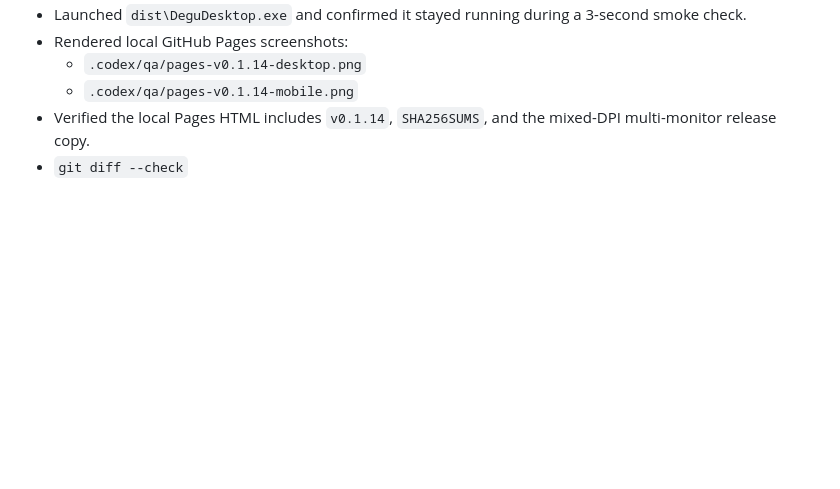
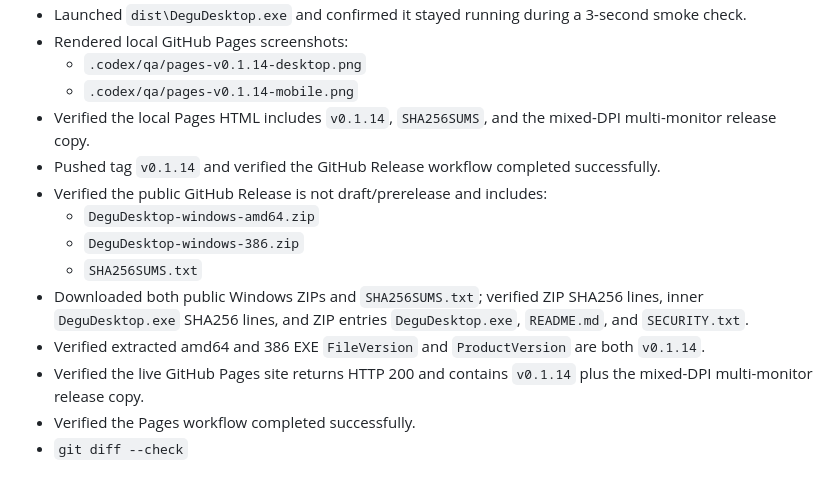
Before and after one commit to UDteach/DeguDesktop, a Markdown page: docs/development/iteration-log.md, the part around the change. GitHub-like rendering; blank space fills up the shorter version.

Commit message:
Record v0.1.14 release verification

```diff
--- a/docs/development/iteration-log.md
+++ b/docs/development/iteration-log.md
@@ -1474,4 +1474,13 @@ The fix was initially documented as a next-release improvement, but the user app
   - `.codex/qa/pages-v0.1.14-desktop.png`
   - `.codex/qa/pages-v0.1.14-mobile.png`
 - Verified the local Pages HTML includes `v0.1.14`, `SHA256SUMS`, and the mixed-DPI multi-monitor release copy.
+- Pushed tag `v0.1.14` and verified the GitHub Release workflow completed successfully.
+- Verified the public GitHub Release is not draft/prerelease and includes:
+  - `DeguDesktop-windows-amd64.zip`
+  - `DeguDesktop-windows-386.zip`
+  - `SHA256SUMS.txt`
+- Downloaded both public Windows ZIPs and `SHA256SUMS.txt`; verified ZIP SHA256 lines, inner `DeguDesktop.exe` SHA256 lines, and ZIP entries `DeguDesktop.exe`, `README.md`, and `SECURITY.txt`.
+- Verified extracted amd64 and 386 EXE `FileVersion` and `ProductVersion` are both `v0.1.14`.
+- Verified the live GitHub Pages site returns HTTP 200 and contains `v0.1.14` plus the mixed-DPI multi-monitor release copy.
+- Verified the Pages workflow completed successfully.
 - `git diff --check`
```
